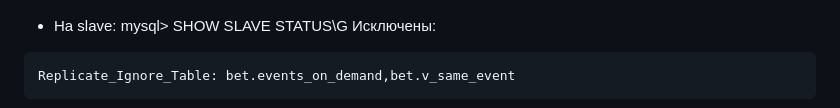
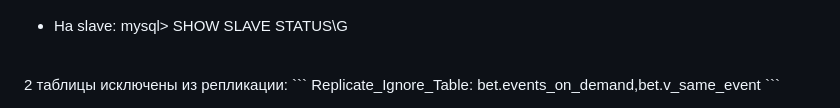
Before and after one commit to Stanwork/otus, a Markdown page: lab43_mysql/README.md, the part around the change. Drawn GitHub-style.

````diff
--- a/lab43_mysql/README.md
+++ b/lab43_mysql/README.md
@@ -310,7 +310,8 @@ end
  ![master:](./screens/master_SHOW_TABLES.jpg)
 
 * На slave: mysql> SHOW SLAVE STATUS\G
-Исключены:
+<br>
+2 таблицы исключены из репликации:
 ```
 Replicate_Ignore_Table: bet.events_on_demand,bet.v_same_event
 ```
````
